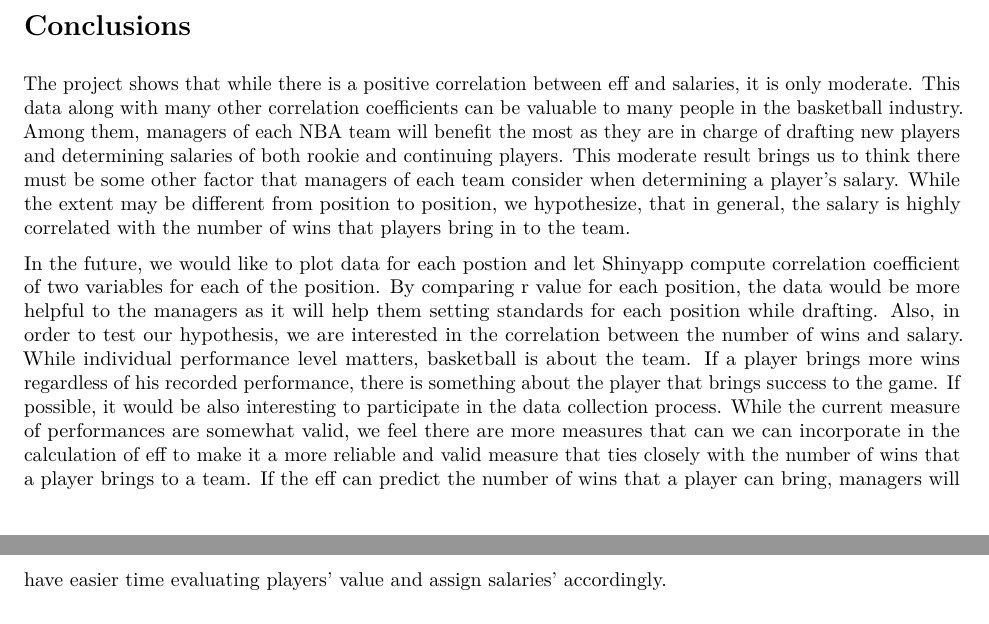
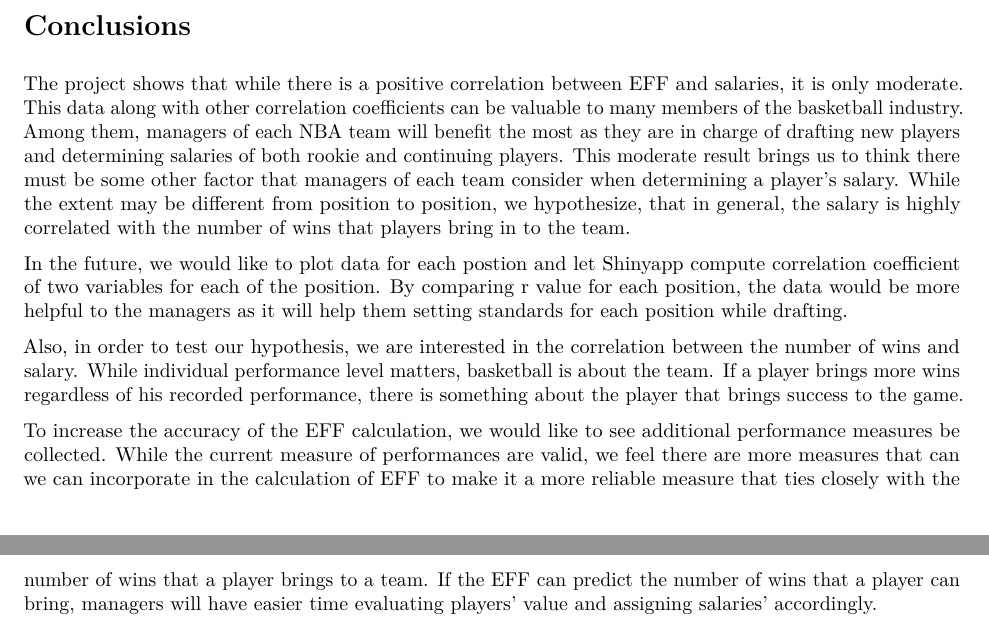
Before and after one commit to brandonpearl/stat133_final_project, an R Markdown document (project/report/report.Rmd): two parts of pages 7 and 8 of 8, joined at a grey line, cut so that both start at the same text. The pictures show the output file project/report/report.pdf that the author committed with the source.

Commit message:
report finalized (with pdf)

```diff
--- a/project/report/report.Rmd
+++ b/project/report/report.Rmd
@@ -308,28 +308,34 @@ players did not go to college from the beginning.
 ![x: college, y:frequency](bar-College.png)
 
 # Conclusions
-The project shows that while there is a positive correlation between eff and
-salaries, it is only moderate. This data along with many other correlation
-coefficients can be valuable to many people in the basketball industry. Among
+
+The project shows that while there is a positive correlation between EFF and
+salaries, it is only moderate. This data along with other correlation
+coefficients can be valuable to many members of the basketball industry. Among
 them, managers of each NBA team will benefit the most as they are in charge of
-drafting new players and determining salaries of both rookie and continuing players.
-This moderate result brings us to think there must be some other factor that managers
-of each team consider when determining a player's salary. While the extent may be
-different from position to position, we hypothesize, that in general, the salary
-is highly correlated with the number of wins that players bring in to the team.
+drafting new players and determining salaries of both rookie and continuing
+players. This moderate result brings us to think there must be some other
+factor that managers of each team consider when determining a player's salary.
+While the extent may be different from position to position, we hypothesize,
+that in general, the salary is highly correlated with the number of wins that
+players bring in to the team.
 
 In the future, we would like to plot data for each postion and let Shinyapp
 compute correlation coefficient of two variables for each of the position.
 By comparing r value for each position, the data would be more helpful to
-the managers as it will help them setting standards for each position while drafting.
+the managers as it will help them setting standards for each position while
+drafting.
+
 Also, in order to test our hypothesis, we are interested in the correlation
 between the number of wins and salary. While individual performance level
 matters, basketball is about the team. If a player brings more wins regardless
 of his recorded performance, there is something about the player that brings
-success to the game. If possible, it would be also interesting to participate
-in the data collection process. While the current measure of performances are
-somewhat valid, we feel there are more measures that can we can incorporate in
-the calculation of eff to make it a more reliable and valid measure that ties
-closely with the number of wins that a player brings to a team. If the eff can
-predict the number of wins that a player can bring, managers will have easier
-time evaluating players' value and assign salaries' accordingly.
+success to the game.
+
+To increase the accuracy of the EFF calculation, we would like to see
+additional performance measures be collected. While the current measure of
+performances are valid, we feel there are more measures that can we can
+incorporate in the calculation of EFF to make it a more reliable measure that
+ties closely with the number of wins that a player brings to a team. If the
+EFF can predict the number of wins that a player can bring, managers will have
+easier time evaluating players' value and assigning salaries' accordingly.
```
Also changed, not shown: project/report/report.pdf, project/report/report.Rmd (10 more changed lines).
